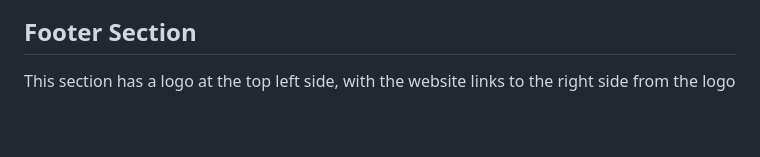
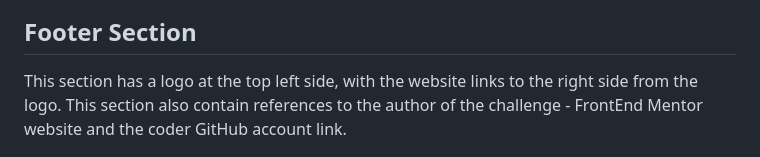
Before and after one commit to IuliiaKonovalova/frontend_mentor_blogr_landing_page_main, a Markdown page: README.md, the part around the change. Rendered like a GitHub page; blank space fills up the shorter version.

```diff
--- a/README.md
+++ b/README.md
@@ -124,7 +124,8 @@ Has distinctive responsive image on the left and content on the right. The conte
 
 ## Footer Section
 
-This section has a logo at the top left side, with the website links to the right side from the logo
+This section has a logo at the top left side, with the website links to the right side from the logo.
+This section also contain references to the author of the challenge - FrontEnd Mentor website and the coder GitHub account link.
 
 ![Footer Section](documentation/features/footer.png)
 
```
Also changed, not shown: documentation/features/footer.png (added).
